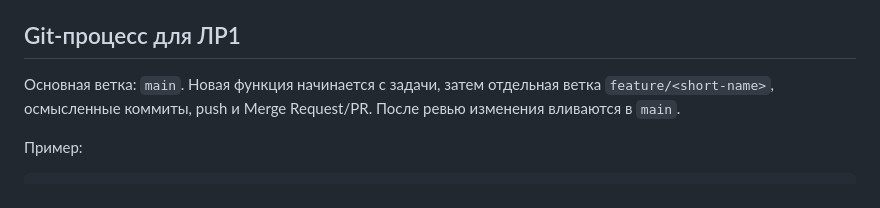
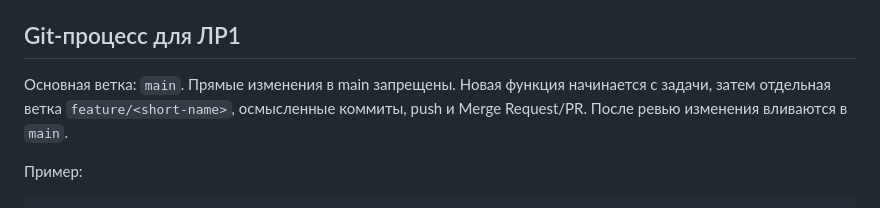
Before and after one commit to SoggaFan/DevOps-Methodology-and-Practices-, a Markdown page: README.md, the part around the change. Rendered like a GitHub page.

Commit message:
docs: clarify protected main rule

```diff
--- a/README.md
+++ b/README.md
@@ -65,7 +65,7 @@ make run
 8. Показать `GET /health`.
 
 ## Git-процесс для ЛР1
-Основная ветка: `main`.
+Основная ветка: `main`. Прямые изменения в main запрещены.
 Новая функция начинается с задачи, затем отдельная ветка `feature/<short-name>`, осмысленные коммиты, push и Merge Request/PR. После ревью изменения вливаются в `main`.
 
 Пример:
```
